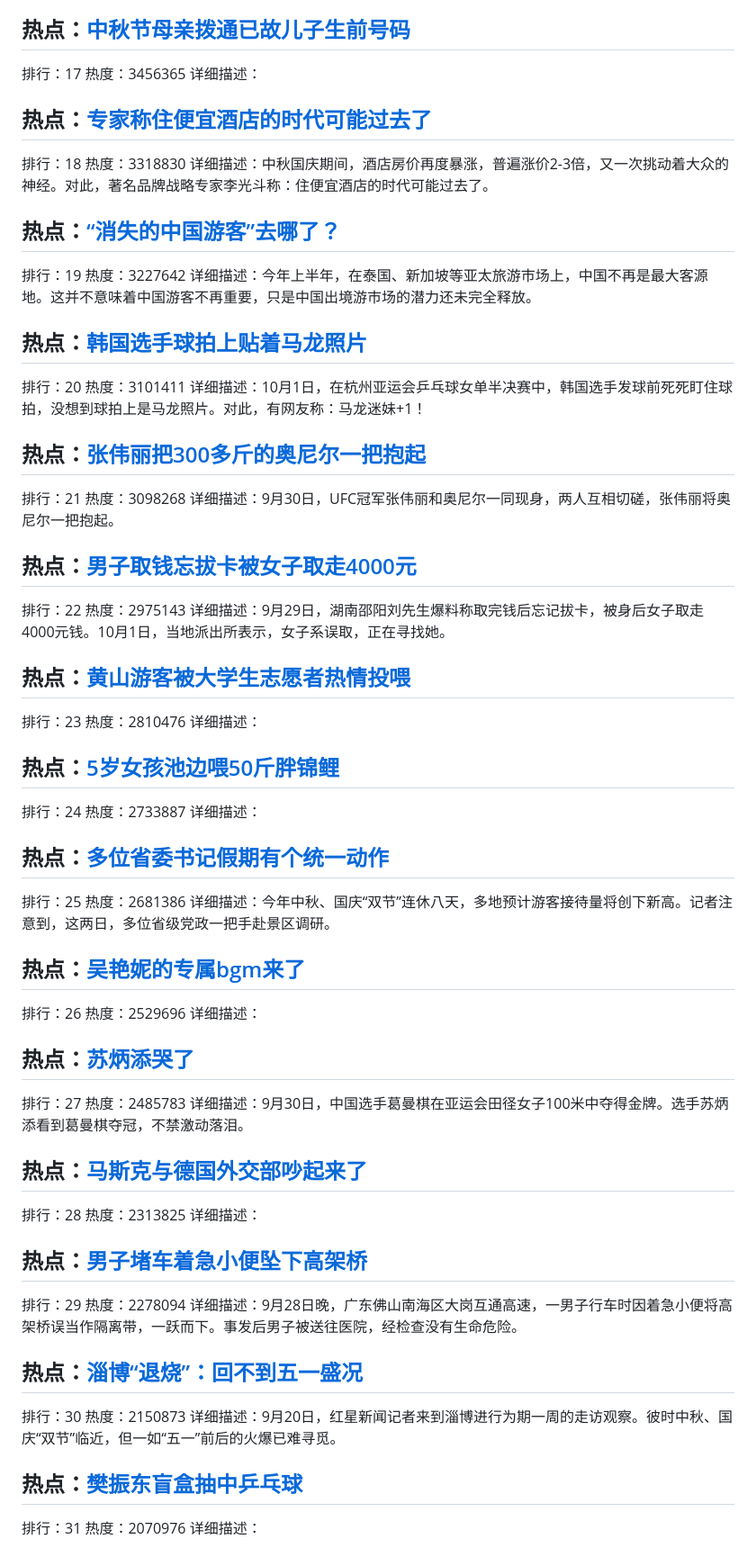
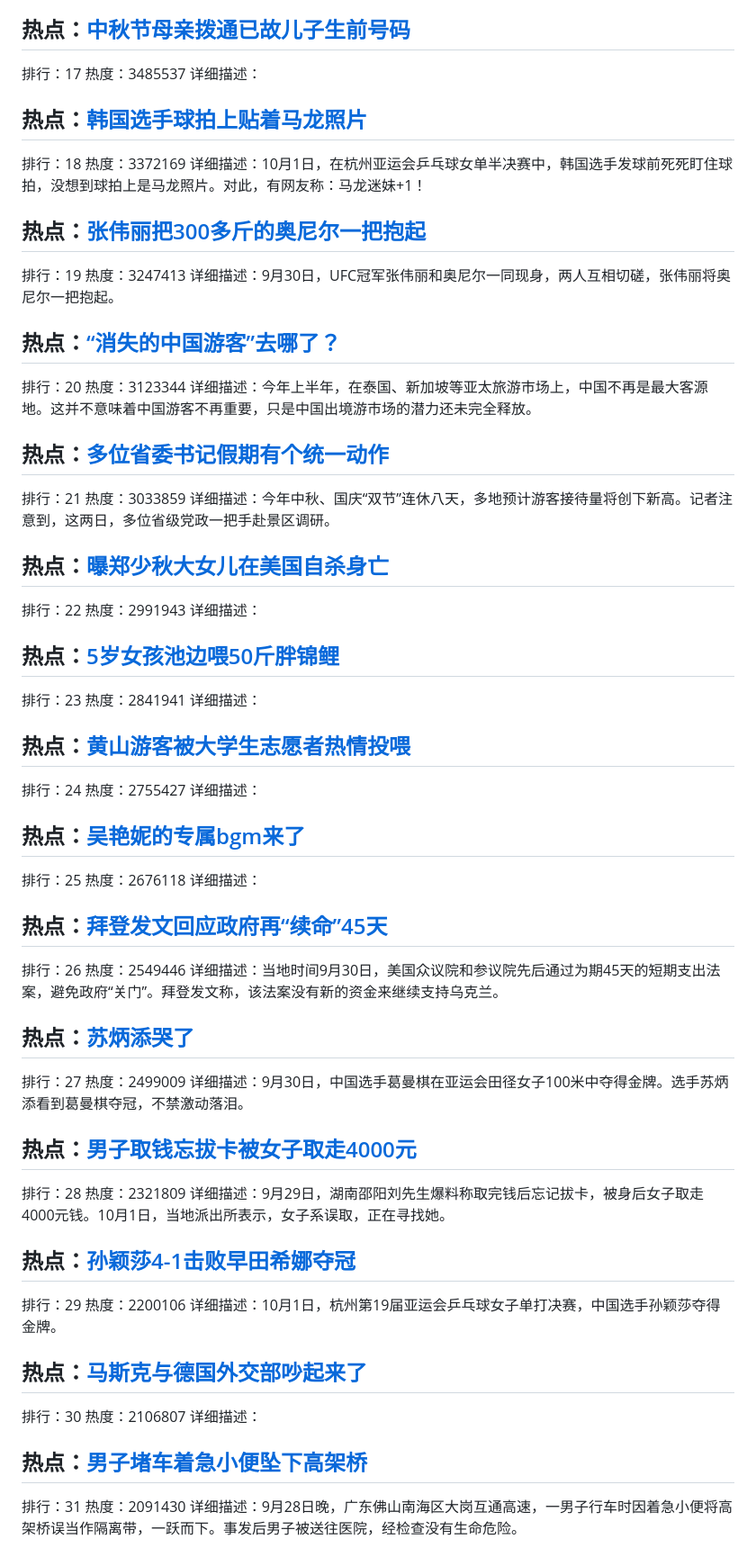
Before and after one commit to qqhsx/Top-search, a Markdown page: index.md, the part around one of its changes. Shown at 90% size. Rendered like a GitHub page.

```diff
--- a/index.md
+++ b/index.md
@@ -85,75 +85,75 @@
 
 ## 热点：[中秋节母亲拨通已故儿子生前号码](https://cn.bing.com/search?q=中秋节母亲拨通已故儿子生前号码)
 排行：17
-热度：3456365
+热度：3485537
 详细描述：
 
-## 热点：[专家称住便宜酒店的时代可能过去了](https://cn.bing.com/search?q=专家称住便宜酒店的时代可能过去了)
+## 热点：[韩国选手球拍上贴着马龙照片](https://cn.bing.com/search?q=韩国选手球拍上贴着马龙照片)
 排行：18
-热度：3318830
-详细描述：中秋国庆期间，酒店房价再度暴涨，普遍涨价2-3倍，又一次挑动着大众的神经。对此，著名品牌战略专家李光斗称：住便宜酒店的时代可能过去了。
-
-## 热点：[“消失的中国游客”去哪了？](https://cn.bing.com/search?q=“消失的中国游客”去哪了？)
-排行：19
-热度：3227642
-详细描述：今年上半年，在泰国、新加坡等亚太旅游市场上，中国不再是最大客源地。这并不意味着中国游客不再重要，只是中国出境游市场的潜力还未完全释放。
-
-## 热点：[韩国选手球拍上贴着马龙照片](https://cn.bing.com/search?q=韩国选手球拍上贴着马龙照片)
-排行：20
-热度：3101411
+热度：3372169
 详细描述：10月1日，在杭州亚运会乒乓球女单半决赛中，韩国选手发球前死死盯住球拍，没想到球拍上是马龙照片。对此，有网友称：马龙迷妹+1！
 
 ## 热点：[张伟丽把300多斤的奥尼尔一把抱起](https://cn.bing.com/search?q=张伟丽把300多斤的奥尼尔一把抱起)
-排行：21
-热度：3098268
+排行：19
+热度：3247413
 详细描述：9月30日，UFC冠军张伟丽和奥尼尔一同现身，两人互相切磋，张伟丽将奥尼尔一把抱起。
 
-## 热点：[男子取钱忘拔卡被女子取走4000元](https://cn.bing.com/search?q=男子取钱忘拔卡被女子取走4000元)
+## 热点：[“消失的中国游客”去哪了？](https://cn.bing.com/search?q=“消失的中国游客”去哪了？)
+排行：20
+热度：3123344
+详细描述：今年上半年，在泰国、新加坡等亚太旅游市场上，中国不再是最大客源地。这并不意味着中国游客不再重要，只是中国出境游市场的潜力还未完全释放。
+
+## 热点：[多位省委书记假期有个统一动作](https://cn.bing.com/search?q=多位省委书记假期有个统一动作)
+排行：21
+热度：3033859
+详细描述：今年中秋、国庆“双节”连休八天，多地预计游客接待量将创下新高。记者注意到，这两日，多位省级党政一把手赴景区调研。
+
+## 热点：[曝郑少秋大女儿在美国自杀身亡](https://cn.bing.com/search?q=曝郑少秋大女儿在美国自杀身亡)
 排行：22
-热度：2975143
-详细描述：9月29日，湖南邵阳刘先生爆料称取完钱后忘记拔卡，被身后女子取走4000元钱。10月1日，当地派出所表示，女子系误取，正在寻找她。
-
-## 热点：[黄山游客被大学生志愿者热情投喂](https://cn.bing.com/search?q=黄山游客被大学生志愿者热情投喂)
-排行：23
-热度：2810476
+热度：2991943
 详细描述：
 
 ## 热点：[5岁女孩池边喂50斤胖锦鲤](https://cn.bing.com/search?q=5岁女孩池边喂50斤胖锦鲤)
-排行：24
-热度：2733887
+排行：23
+热度：2841941
 详细描述：
 
-## 热点：[多位省委书记假期有个统一动作](https://cn.bing.com/search?q=多位省委书记假期有个统一动作)
-排行：25
-热度：2681386
-详细描述：今年中秋、国庆“双节”连休八天，多地预计游客接待量将创下新高。记者注意到，这两日，多位省级党政一把手赴景区调研。
+## 热点：[黄山游客被大学生志愿者热情投喂](https://cn.bing.com/search?q=黄山游客被大学生志愿者热情投喂)
+排行：24
+热度：2755427
+详细描述：
 
 ## 热点：[吴艳妮的专属bgm来了](https://cn.bing.com/search?q=吴艳妮的专属bgm来了)
+排行：25
+热度：2676118
+详细描述：
+
+## 热点：[拜登发文回应政府再“续命”45天](https://cn.bing.com/search?q=拜登发文回应政府再“续命”45天)
 排行：26
-热度：2529696
-详细描述：
+热度：2549446
+详细描述：当地时间9月30日，美国众议院和参议院先后通过为期45天的短期支出法案，避免政府“关门”。拜登发文称，该法案没有新的资金来继续支持乌克兰。
 
 ## 热点：[苏炳添哭了](https://cn.bing.com/search?q=苏炳添哭了)
 排行：27
-热度：2485783
+热度：2499009
 详细描述：9月30日，中国选手葛曼棋在亚运会田径女子100米中夺得金牌。选手苏炳添看到葛曼棋夺冠，不禁激动落泪。
 
+## 热点：[男子取钱忘拔卡被女子取走4000元](https://cn.bing.com/search?q=男子取钱忘拔卡被女子取走4000元)
+排行：28
+热度：2321809
+详细描述：9月29日，湖南邵阳刘先生爆料称取完钱后忘记拔卡，被身后女子取走4000元钱。10月1日，当地派出所表示，女子系误取，正在寻找她。
+
+## 热点：[孙颖莎4-1击败早田希娜夺冠](https://cn.bing.com/search?q=孙颖莎4-1击败早田希娜夺冠)
+排行：29
+热度：2200106
+详细描述：10月1日，杭州第19届亚运会乒乓球女子单打决赛，中国选手孙颖莎夺得金牌。
+
 ## 热点：[马斯克与德国外交部吵起来了](https://cn.bing.com/search?q=马斯克与德国外交部吵起来了)
-排行：28
-热度：2313825
+排行：30
+热度：2106807
 详细描述：
 
 ## 热点：[男子堵车着急小便坠下高架桥](https://cn.bing.com/search?q=男子堵车着急小便坠下高架桥)
-排行：29
-热度：2278094
+排行：31
+热度：2091430
 详细描述：9月28日晚，广东佛山南海区大岗互通高速，一男子行车时因着急小便将高架桥误当作隔离带，一跃而下。事发后男子被送往医院，经检查没有生命危险。
-
-## 热点：[淄博“退烧”：回不到五一盛况](https://cn.bing.com/search?q=淄博“退烧”：回不到五一盛况)
-排行：30
-热度：2150873
-详细描述：9月20日，红星新闻记者来到淄博进行为期一周的走访观察。彼时中秋、国庆“双节”临近，但一如“五一”前后的火爆已难寻觅。
-
-## 热点：[樊振东盲盒抽中乒乓球](https://cn.bing.com/search?q=樊振东盲盒抽中乒乓球)
-排行：31
-热度：2070976
-详细描述：
```
Also changed, not shown: other parts of index.md (+38 -38 lines).
